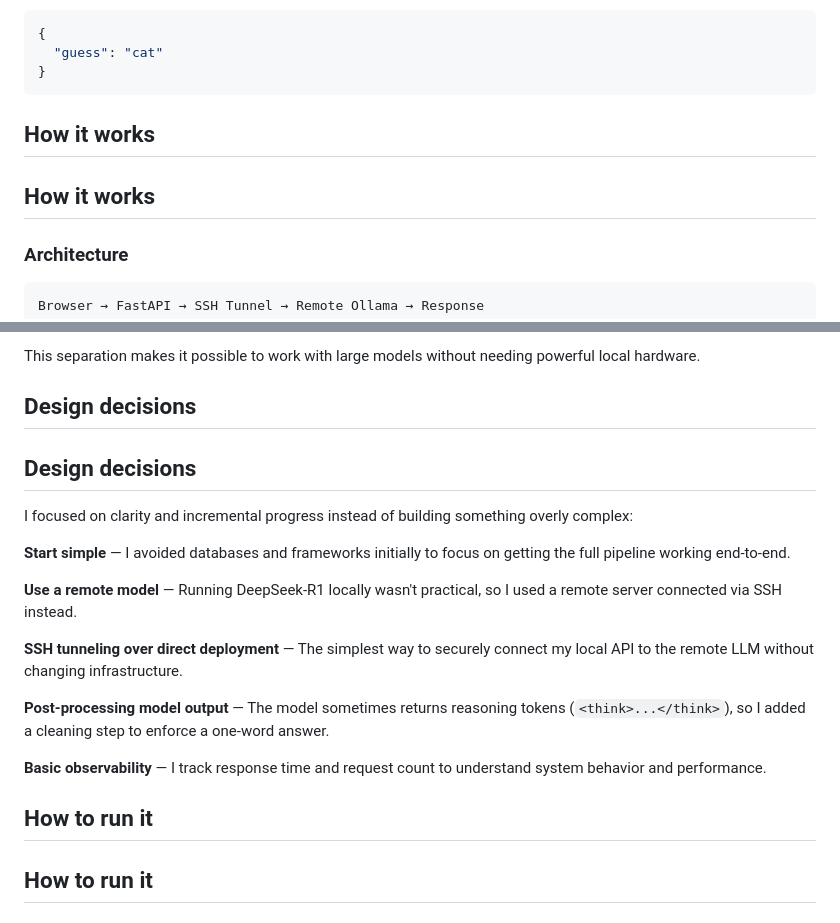
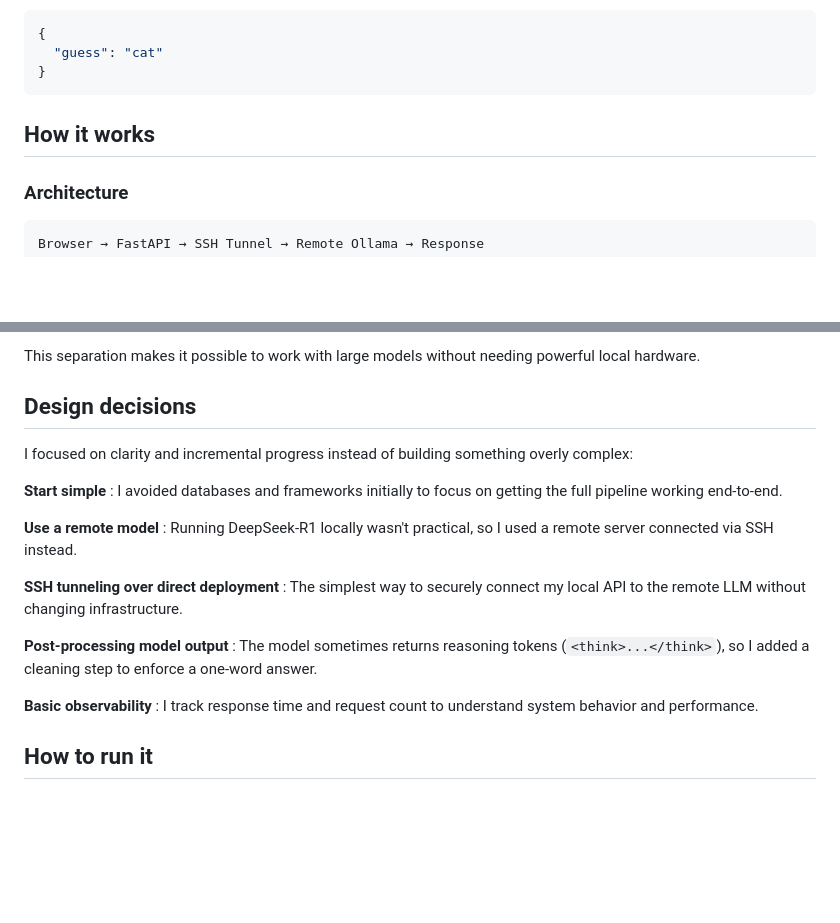
Before and after one commit to ishaka-vision/ai_guess_service, a Markdown page: README.md, 2 parts joined by grey strips. Rendered like a GitHub page; blank space fills up the shorter version.

Commit message:
Update README.md
Removed duplicate section headers and adjusted formatting for clarity.

````diff
--- a/README.md
+++ b/README.md
@@ -30,8 +30,6 @@ This project explores how a backend service can interact with a large language m
 
 ## How it works
 
-## How it works
-
 ### Architecture
 
 ```
@@ -49,21 +47,18 @@ This separation makes it possible to work with large models without needing powe
 
 ## Design decisions
 
-## Design decisions
-
 I focused on clarity and incremental progress instead of building something overly complex:
 
-**Start simple** — I avoided databases and frameworks initially to focus on getting the full pipeline working end-to-end.
+**Start simple** : I avoided databases and frameworks initially to focus on getting the full pipeline working end-to-end.
 
-**Use a remote model** — Running DeepSeek-R1 locally wasn't practical, so I used a remote server connected via SSH instead.
+**Use a remote model** : Running DeepSeek-R1 locally wasn't practical, so I used a remote server connected via SSH instead.
 
-**SSH tunneling over direct deployment** — The simplest way to securely connect my local API to the remote LLM without changing infrastructure.
+**SSH tunneling over direct deployment** : The simplest way to securely connect my local API to the remote LLM without changing infrastructure.
 
-**Post-processing model output** — The model sometimes returns reasoning tokens (`<think>...</think>`), so I added a cleaning step to enforce a one-word answer.
+**Post-processing model output** : The model sometimes returns reasoning tokens (`<think>...</think>`), so I added a cleaning step to enforce a one-word answer.
 
-**Basic observability** — I track response time and request count to understand system behavior and performance.
+**Basic observability** : I track response time and request count to understand system behavior and performance.
 
-## How to run it
 ## How to run it
 
 ### 1. Clone the repository
````
Also changed, not shown: other parts of README.md (+1 -1 lines).
